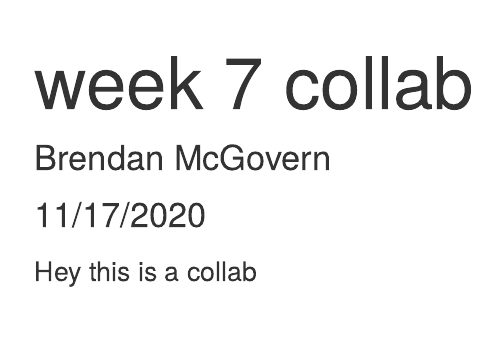
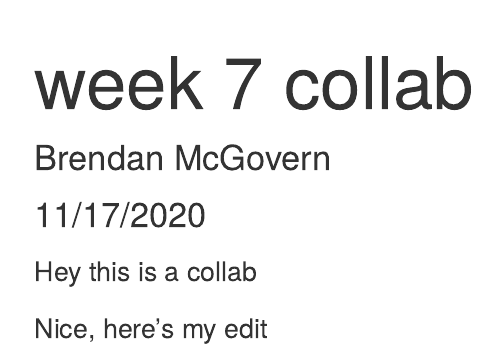
Before and after one commit to brendanrmcgovern/week-7-collab, an R Markdown document (git_test.Rmd): the page in a window 1100 px wide, from its top. The pictures show the output file git_test.html that the author committed with the source, opened offline.

Commit message:
Added 1 line edit

````diff
--- a/git_test.Rmd
+++ b/git_test.Rmd
@@ -10,3 +10,5 @@ knitr::opts_chunk$set(echo = TRUE)
 ```
 
 Hey this is a collab
+
+Nice, here's my edit
````
Also changed, not shown: git_test.html.
